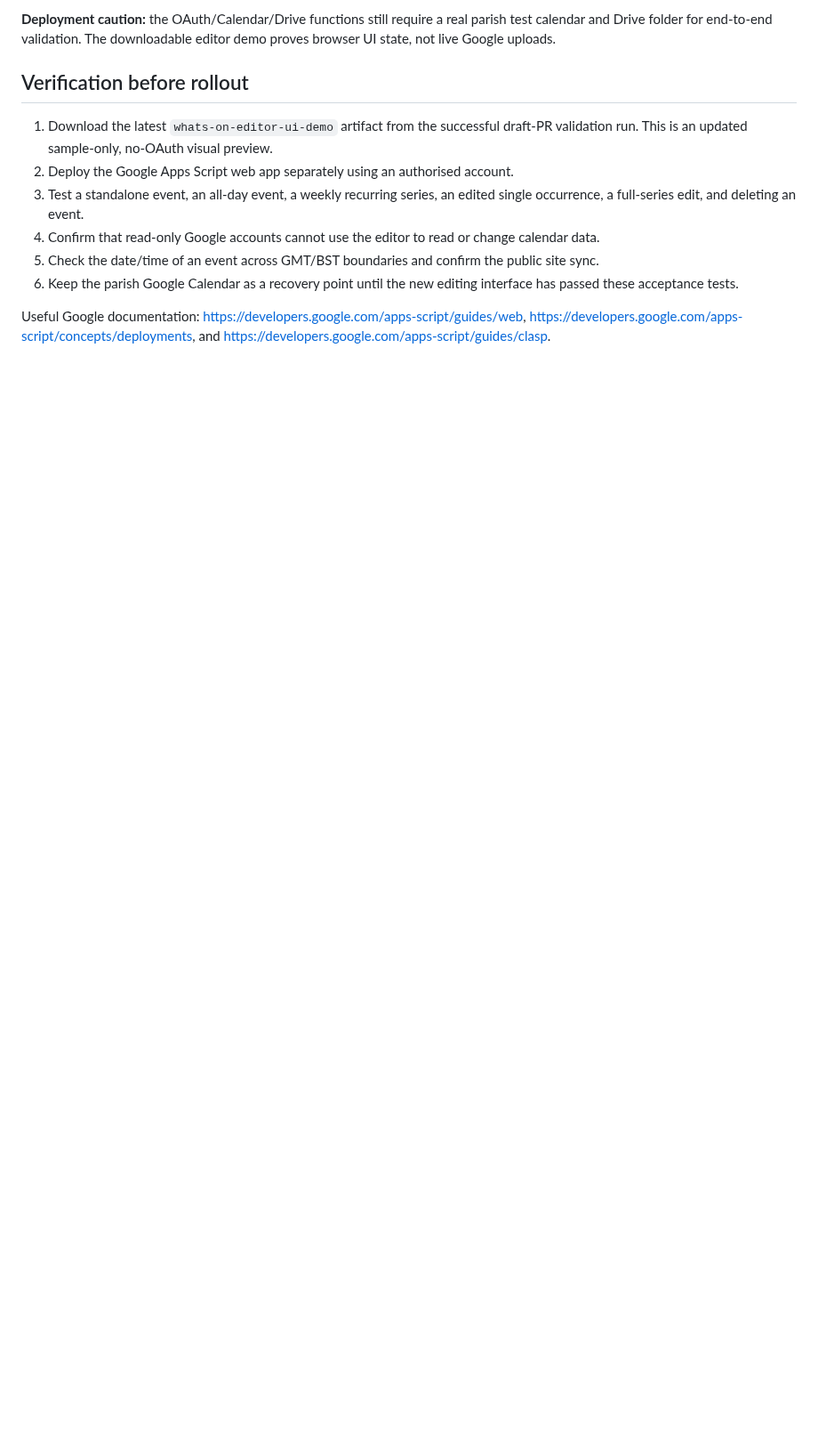
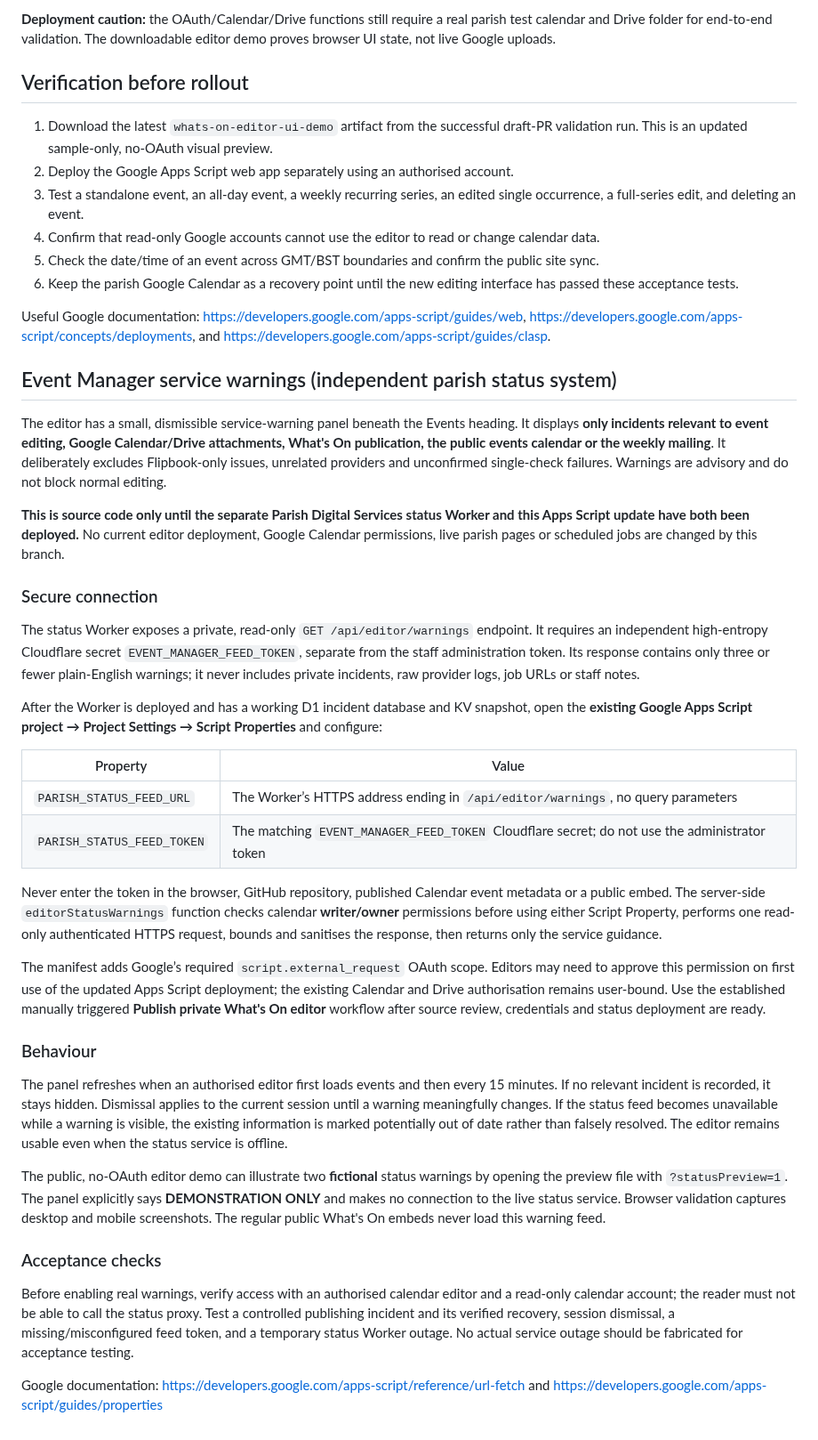
Before and after one commit to opmedia-dev/whats-on-calender, a Markdown page: admin/README.md, the part around the change. Shown at 89% size. GitHub-like rendering; blank space fills up the shorter version.

Commit message:
Document Event Manager warning scope, secure script properties and deployment

```diff
--- a/admin/README.md
+++ b/admin/README.md
@@ -141,3 +141,37 @@ downloadable editor demo proves browser UI state, not live Google uploads.
 6. Keep the parish Google Calendar as a recovery point until the new editing interface has passed these acceptance tests.
 
 Useful Google documentation: <https://developers.google.com/apps-script/guides/web>, <https://developers.google.com/apps-script/concepts/deployments>, and <https://developers.google.com/apps-script/guides/clasp>.
+
+
+## Event Manager service warnings (independent parish status system)
+
+The editor has a small, dismissible service-warning panel beneath the Events heading. It displays **only incidents relevant to event editing, Google Calendar/Drive attachments, What's On publication, the public events calendar or the weekly mailing**. It deliberately excludes Flipbook-only issues, unrelated providers and unconfirmed single-check failures. Warnings are advisory and do not block normal editing.
+
+**This is source code only until the separate Parish Digital Services status Worker and this Apps Script update have both been deployed.** No current editor deployment, Google Calendar permissions, live parish pages or scheduled jobs are changed by this branch.
+
+### Secure connection
+
+The status Worker exposes a private, read-only `GET /api/editor/warnings` endpoint. It requires an independent high-entropy Cloudflare secret `EVENT_MANAGER_FEED_TOKEN`, separate from the staff administration token. Its response contains only three or fewer plain-English warnings; it never includes private incidents, raw provider logs, job URLs or staff notes.
+
+After the Worker is deployed and has a working D1 incident database and KV snapshot, open the **existing Google Apps Script project → Project Settings → Script Properties** and configure:
+
+| Property | Value |
+| --- | --- |
+| `PARISH_STATUS_FEED_URL` | The Worker’s HTTPS address ending in `/api/editor/warnings`, no query parameters |
+| `PARISH_STATUS_FEED_TOKEN` | The matching `EVENT_MANAGER_FEED_TOKEN` Cloudflare secret; do not use the administrator token |
+
+Never enter the token in the browser, GitHub repository, published Calendar event metadata or a public embed. The server-side `editorStatusWarnings` function checks calendar **writer/owner** permissions before using either Script Property, performs one read-only authenticated HTTPS request, bounds and sanitises the response, then returns only the service guidance.
+
+The manifest adds Google’s required `script.external_request` OAuth scope. Editors may need to approve this permission on first use of the updated Apps Script deployment; the existing Calendar and Drive authorisation remains user-bound. Use the established manually triggered **Publish private What's On editor** workflow after source review, credentials and status deployment are ready.
+
+### Behaviour
+
+The panel refreshes when an authorised editor first loads events and then every 15 minutes. If no relevant incident is recorded, it stays hidden. Dismissal applies to the current session until a warning meaningfully changes. If the status feed becomes unavailable while a warning is visible, the existing information is marked potentially out of date rather than falsely resolved. The editor remains usable even when the status service is offline.
+
+The public, no-OAuth editor demo can illustrate two **fictional** status warnings by opening the preview file with `?statusPreview=1`. The panel explicitly says **DEMONSTRATION ONLY** and makes no connection to the live status service. Browser validation captures desktop and mobile screenshots. The regular public What's On embeds never load this warning feed.
+
+### Acceptance checks
+
+Before enabling real warnings, verify access with an authorised calendar editor and a read-only calendar account; the reader must not be able to call the status proxy. Test a controlled publishing incident and its verified recovery, session dismissal, a missing/misconfigured feed token, and a temporary status Worker outage. No actual service outage should be fabricated for acceptance testing.
+
+Google documentation: https://developers.google.com/apps-script/reference/url-fetch and https://developers.google.com/apps-script/guides/properties
```
